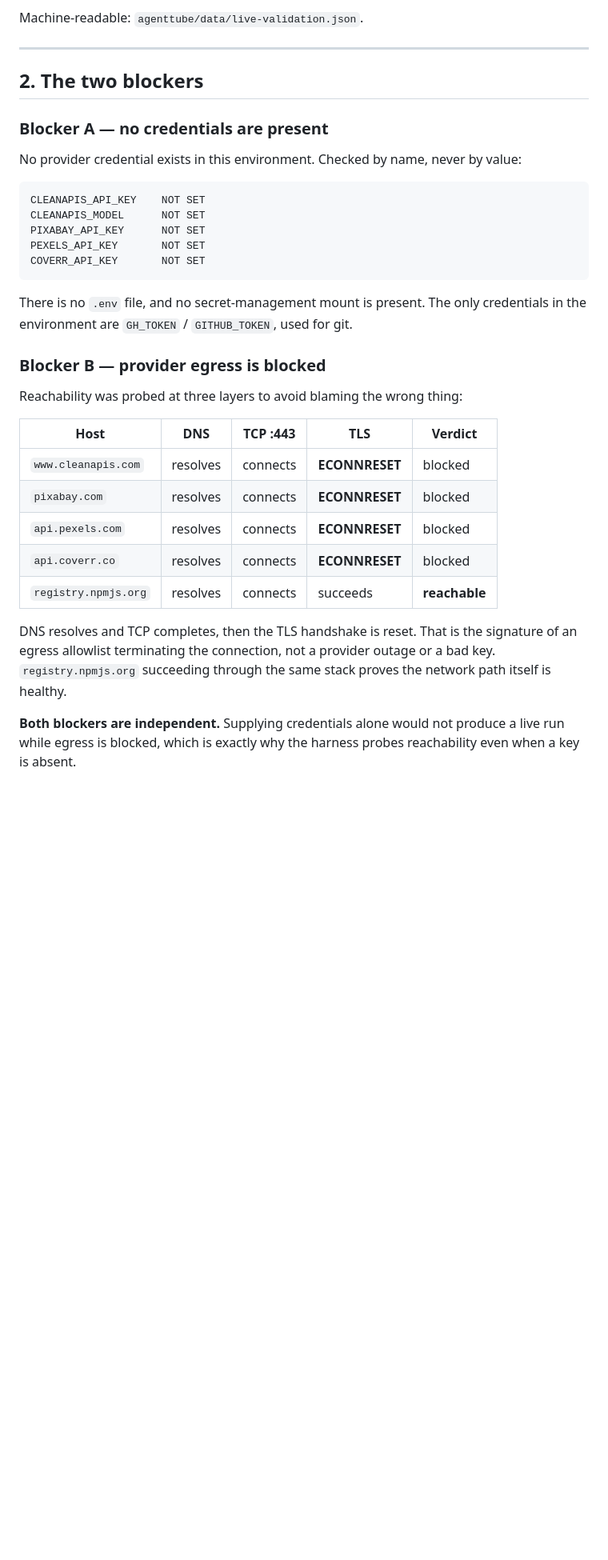
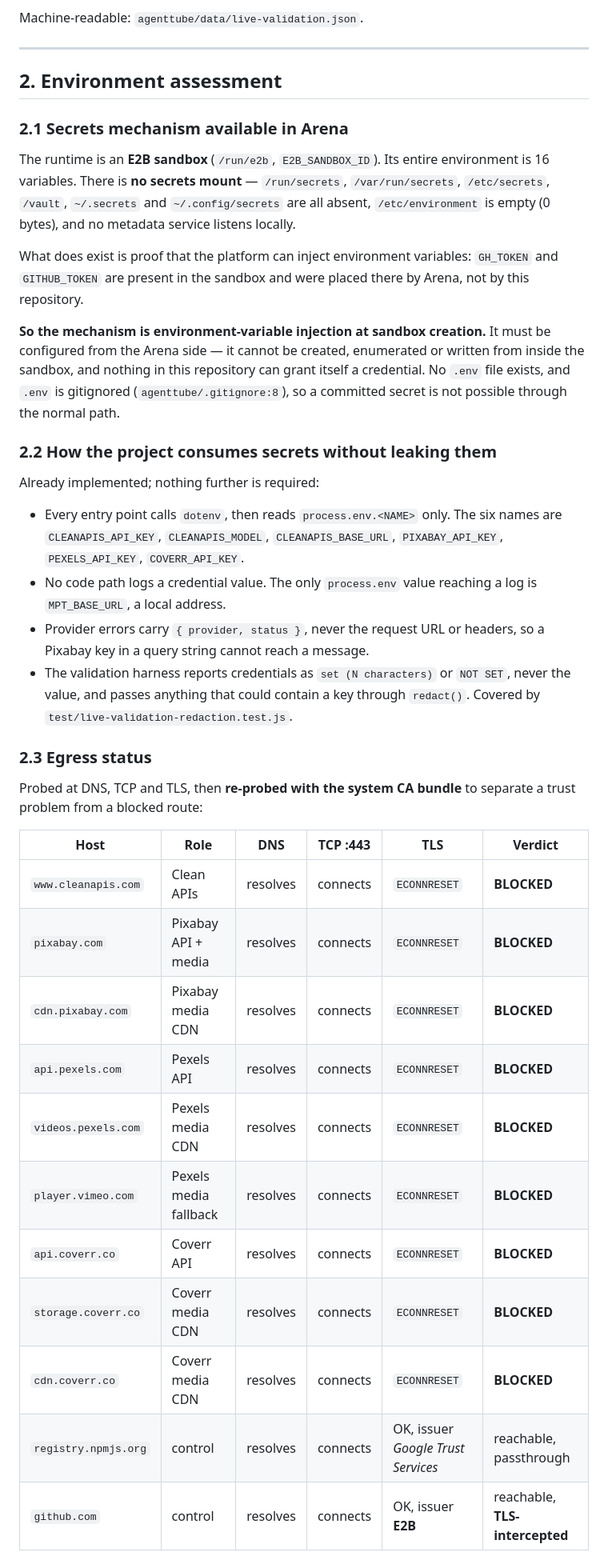
Before and after one commit to betaanoiar1-gif/rezs, a Markdown page: docs/LIVE_INTEGRATION_VALIDATION.md, the part around one of its changes. Shown at 80% size. GitHub-like rendering; blank space fills up the shorter version.

````diff
--- a/docs/LIVE_INTEGRATION_VALIDATION.md
+++ b/docs/LIVE_INTEGRATION_VALIDATION.md
@@ -37,41 +37,58 @@ Machine-readable: `agenttube/data/live-validation.json`.
 
 ---
 
-## 2. The two blockers
+## 2. Environment assessment
 
-### Blocker A — no credentials are present
+### 2.1 Secrets mechanism available in Arena
 
-No provider credential exists in this environment. Checked by name, never by
-value:
+The runtime is an **E2B sandbox** (`/run/e2b`, `E2B_SANDBOX_ID`). Its entire
+environment is 16 variables. There is **no secrets mount** — `/run/secrets`,
+`/var/run/secrets`, `/etc/secrets`, `/vault`, `~/.secrets` and
+`~/.config/secrets` are all absent, `/etc/environment` is empty (0 bytes), and
+no metadata service listens locally.
 
-```
-CLEANAPIS_API_KEY    NOT SET
-CLEANAPIS_MODEL      NOT SET
-PIXABAY_API_KEY      NOT SET
-PEXELS_API_KEY       NOT SET
-COVERR_API_KEY       NOT SET
-```
+What does exist is proof that the platform can inject environment variables:
+`GH_TOKEN` and `GITHUB_TOKEN` are present in the sandbox and were placed there
+by Arena, not by this repository.
 
-There is no `.env` file, and no secret-management mount is present. The only
-credentials in the environment are `GH_TOKEN` / `GITHUB_TOKEN`, used for git.
+**So the mechanism is environment-variable injection at sandbox creation.**
+It must be configured from the Arena side — it cannot be created, enumerated
+or written from inside the sandbox, and nothing in this repository can grant
+itself a credential. No `.env` file exists, and `.env` is gitignored
+(`agenttube/.gitignore:8`), so a committed secret is not possible through the
+normal path.
 
-### Blocker B — provider egress is blocked
+### 2.2 How the project consumes secrets without leaking them
 
-Reachability was probed at three layers to avoid blaming the wrong thing:
+Already implemented; nothing further is required:
 
-| Host | DNS | TCP :443 | TLS | Verdict |
-| --- | --- | --- | --- | --- |
-| `www.cleanapis.com` | resolves | connects | **ECONNRESET** | blocked |
-| `pixabay.com` | resolves | connects | **ECONNRESET** | blocked |
-| `api.pexels.com` | resolves | connects | **ECONNRESET** | blocked |
-| `api.coverr.co` | resolves | connects | **ECONNRESET** | blocked |
-| `registry.npmjs.org` | resolves | connects | succeeds | **reachable** |
+- Every entry point calls `dotenv`, then reads `process.env.<NAME>` only.
+  The six names are `CLEANAPIS_API_KEY`, `CLEANAPIS_MODEL`,
+  `CLEANAPIS_BASE_URL`, `PIXABAY_API_KEY`, `PEXELS_API_KEY`, `COVERR_API_KEY`.
+- No code path logs a credential value. The only `process.env` value reaching
+  a log is `MPT_BASE_URL`, a local address.
+- Provider errors carry `{ provider, status }`, never the request URL or
+  headers, so a Pixabay key in a query string cannot reach a message.
+- The validation harness reports credentials as `set (N characters)` or
+  `NOT SET`, never the value, and passes anything that could contain a key
+  through `redact()`. Covered by `test/live-validation-redaction.test.js`.
 
-DNS resolves and TCP completes, then the TLS handshake is reset. That is the
-signature of an egress allowlist terminating the connection, not a provider
-outage or a bad key. `registry.npmjs.org` succeeding through the same stack
-proves the network path itself is healthy.
+### 2.3 Egress status
 
-**Both blockers are independent.** Supplying credentials alone would not
-produce a live run while egress is blocked, which is exactly why the harness
-probes reachability even when a key is absent.
+Probed at DNS, TCP and TLS, then **re-probed with the system CA bundle** to
+separate a trust problem from a blocked route:
+
+| Host | Role | DNS | TCP :443 | TLS | Verdict |
+| --- | --- | --- | --- | --- | --- |
+| `www.cleanapis.com` | Clean APIs | resolves | connects | `ECONNRESET` | **BLOCKED** |
+| `pixabay.com` | Pixabay API + media | resolves | connects | `ECONNRESET` | **BLOCKED** |
+| `cdn.pixabay.com` | Pixabay media CDN | resolves | connects | `ECONNRESET` | **BLOCKED** |
+| `api.pexels.com` | Pexels API | resolves | connects | `ECONNRESET` | **BLOCKED** |
+| `videos.pexels.com` | Pexels media CDN | resolves | connects | `ECONNRESET` | **BLOCKED** |
+| `player.vimeo.com` | Pexels media fallback | resolves | connects | `ECONNRESET` | **BLOCKED** |
+| `api.coverr.co` | Coverr API | resolves | connects | `ECONNRESET` | **BLOCKED** |
+| `storage.coverr.co` | Coverr media CDN | resolves | connects | `ECONNRESET` | **BLOCKED** |
+| `cdn.coverr.co` | Coverr media CDN | resolves | connects | `ECONNRESET` | **BLOCKED** |
+| `registry.npmjs.org` | control | resolves | connects | OK, issuer *Google Trust Services* | reachable, passthrough |
+| `github.com` | control | resolves | connects | OK, issuer **E2B** | reachable, **TLS-intercepted** |
+
````
Also changed, not shown: other parts of docs/LIVE_INTEGRATION_VALIDATION.md (+86 -11 lines).
